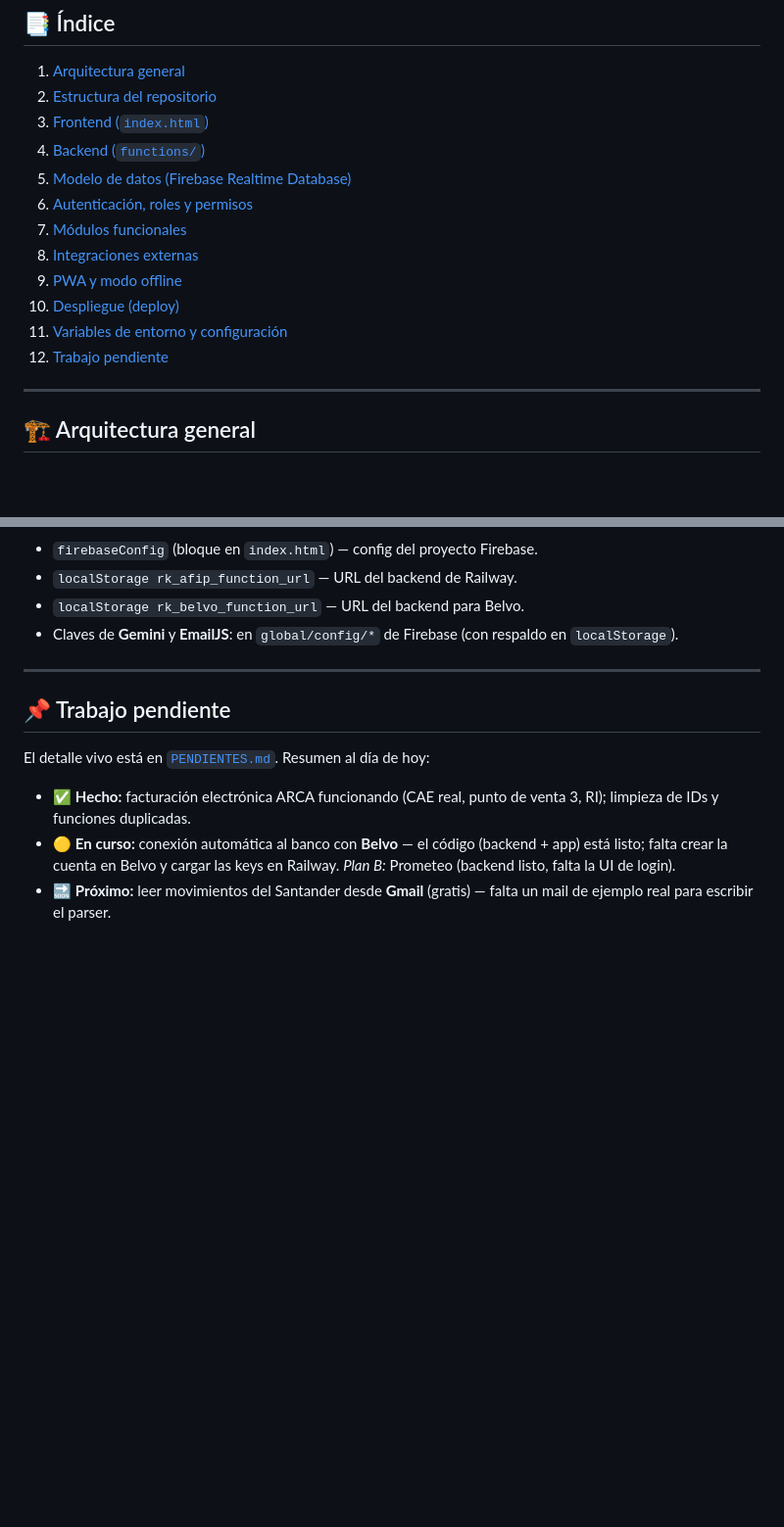
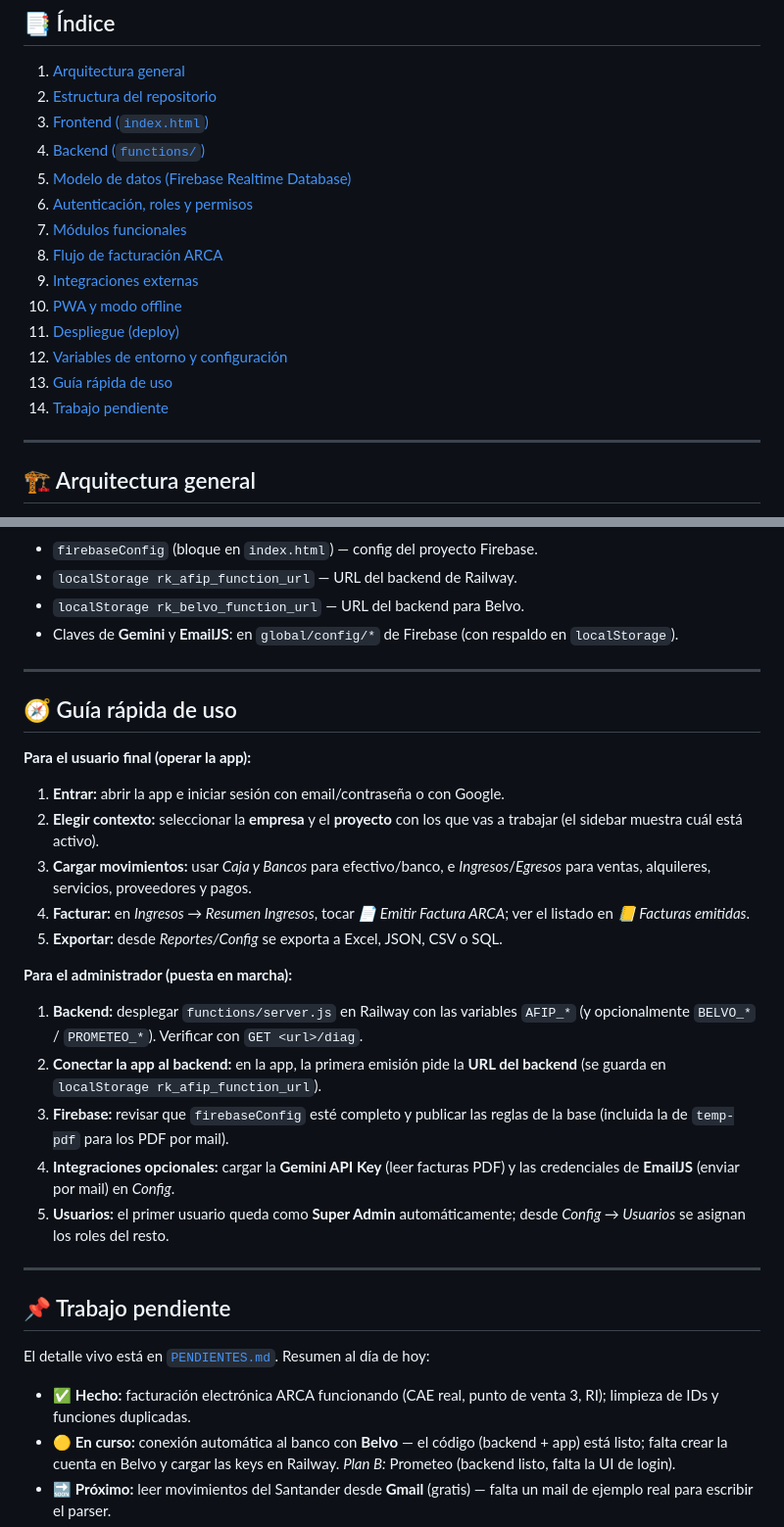
Before and after one commit to speranzaemiliano-rk/mi-app, a Markdown page: README.md, 2 parts joined by grey strips. Shown at 98% size. GitHub-like rendering; blank space fills up the shorter version.

```diff
--- a/README.md
+++ b/README.md
@@ -17,11 +17,13 @@ PWA (Progressive Web App) de gestión administrativa y contable para **múltiple
 5. [Modelo de datos (Firebase Realtime Database)](#-modelo-de-datos-firebase-realtime-database)
 6. [Autenticación, roles y permisos](#-autenticación-roles-y-permisos)
 7. [Módulos funcionales](#-módulos-funcionales)
-8. [Integraciones externas](#-integraciones-externas)
-9. [PWA y modo offline](#-pwa-y-modo-offline)
-10. [Despliegue (deploy)](#-despliegue-deploy)
-11. [Variables de entorno y configuración](#-variables-de-entorno-y-configuración)
-12. [Trabajo pendiente](#-trabajo-pendiente)
+8. [Flujo de facturación ARCA](#-flujo-de-facturación-arca)
+9. [Integraciones externas](#-integraciones-externas)
+10. [PWA y modo offline](#-pwa-y-modo-offline)
+11. [Despliegue (deploy)](#-despliegue-deploy)
+12. [Variables de entorno y configuración](#-variables-de-entorno-y-configuración)
+13. [Guía rápida de uso](#-guía-rápida-de-uso)
+14. [Trabajo pendiente](#-trabajo-pendiente)
 
 ---
 
@@ -276,6 +323,26 @@ npm start          # node server.js — escucha en process.env.PORT || 3000
 
 ---
 
+## 🧭 Guía rápida de uso
+
+**Para el usuario final (operar la app):**
+
+1. **Entrar:** abrir la app e iniciar sesión con email/contraseña o con Google.
+2. **Elegir contexto:** seleccionar la **empresa** y el **proyecto** con los que vas a trabajar (el sidebar muestra cuál está activo).
+3. **Cargar movimientos:** usar *Caja y Bancos* para efectivo/banco, e *Ingresos*/*Egresos* para ventas, alquileres, servicios, proveedores y pagos.
+4. **Facturar:** en *Ingresos → Resumen Ingresos*, tocar *📄 Emitir Factura ARCA*; ver el listado en *📒 Facturas emitidas*.
+5. **Exportar:** desde *Reportes/Config* se exporta a Excel, JSON, CSV o SQL.
+
+**Para el administrador (puesta en marcha):**
+
+1. **Backend:** desplegar `functions/server.js` en Railway con las variables `AFIP_*` (y opcionalmente `BELVO_*` / `PROMETEO_*`). Verificar con `GET <url>/diag`.
+2. **Conectar la app al backend:** en la app, la primera emisión pide la **URL del backend** (se guarda en `localStorage rk_afip_function_url`).
+3. **Firebase:** revisar que `firebaseConfig` esté completo y publicar las reglas de la base (incluida la de `temp-pdf` para los PDF por mail).
+4. **Integraciones opcionales:** cargar la **Gemini API Key** (leer facturas PDF) y las credenciales de **EmailJS** (enviar por mail) en *Config*.
+5. **Usuarios:** el primer usuario queda como **Super Admin** automáticamente; desde *Config → Usuarios* se asignan los roles del resto.
+
+---
+
 ## 📌 Trabajo pendiente
 
 El detalle vivo está en [`PENDIENTES.md`](./PENDIENTES.md). Resumen al día de hoy:
```
Also changed, not shown: other parts of README.md (+45 -0 lines).
